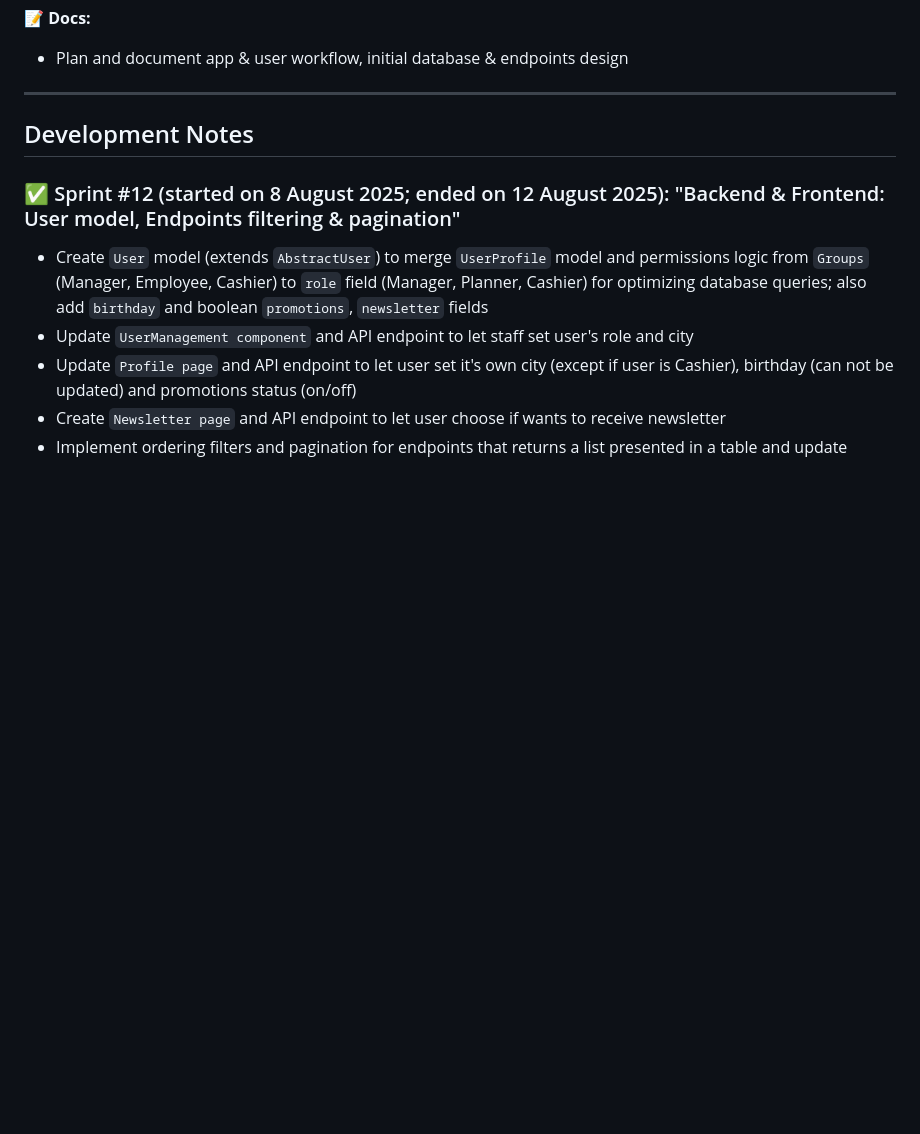
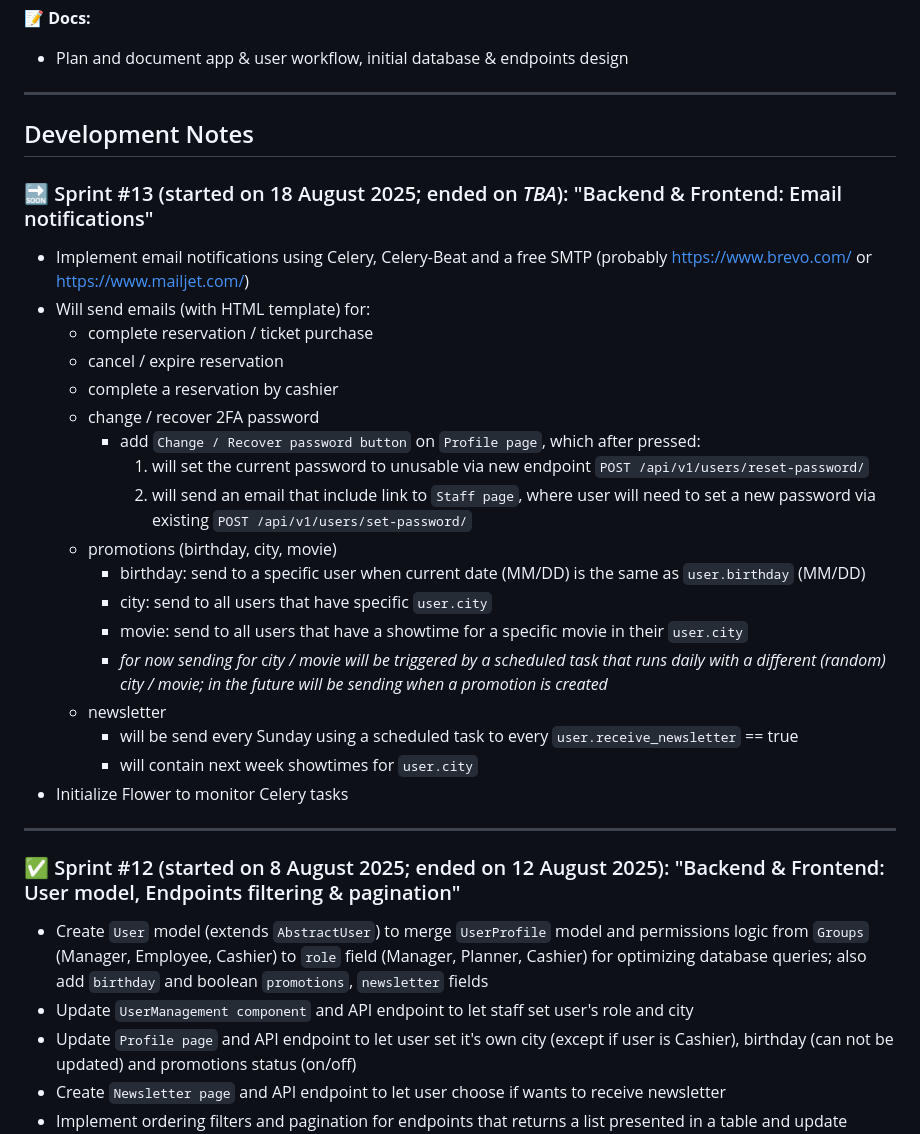
Before and after one commit to vladutcretu/SweetCinema, a Markdown page: NOTES.md, the part around the change. Drawn GitHub-style; blank space fills up the shorter version.

Commit message:
Update NOTES

```diff
--- a/NOTES.md
+++ b/NOTES.md
@@ -236,6 +236,26 @@ This document tracks versioned release notes (features, fixes, refactors, etc.)
 
 ## Development Notes
 
+### 🔜 Sprint #13 (started on 18 August 2025; ended on <i>TBA</i>): "Backend & Frontend: Email notifications"
+- Implement email notifications using Celery, Celery-Beat and a free SMTP (probably https://www.brevo.com/ or https://www.mailjet.com/)
+- Will send emails (with HTML template) for:
+    - complete reservation / ticket purchase
+    - cancel / expire reservation
+    - complete a reservation by cashier
+    - change / recover 2FA password
+        - add `Change / Recover password button` on `Profile page`, which after pressed:
+            1. will set the current password to unusable via new endpoint `POST /api/v1/users/reset-password/`
+            2. will send an email that include link to `Staff page`, where user will need to set a new password via existing `POST /api/v1/users/set-password/`
+    - promotions (birthday, city, movie)
+        - birthday: send to a specific user when current date (MM/DD) is the same as `user.birthday` (MM/DD)
+        - city: send to all users that have specific `user.city`
+        - movie: send to all users that have a showtime for a specific movie in their `user.city`
+        - *for now sending for city / movie will be triggered by a scheduled task that runs daily with a different (random) city / movie; in the future will be sending when a promotion is created*
+    - newsletter
+        - will be send every Sunday using a scheduled task to every `user.receive_newsletter` == true
+        - will contain next week showtimes for `user.city`
+- Initialize Flower to monitor Celery tasks
+---
 ### ✅ Sprint #12 (started on 8 August 2025; ended on 12 August 2025): "Backend & Frontend: User model, Endpoints filtering & pagination"
 - Create `User` model (extends `AbstractUser`) to merge `UserProfile` model and permissions logic from `Groups` (Manager, Employee, Cashier) to `role` field (Manager, Planner, Cashier) for optimizing database queries; also add `birthday` and boolean `promotions`, `newsletter` fields
 - Update `UserManagement component` and API endpoint to let staff set user's role and city
```
